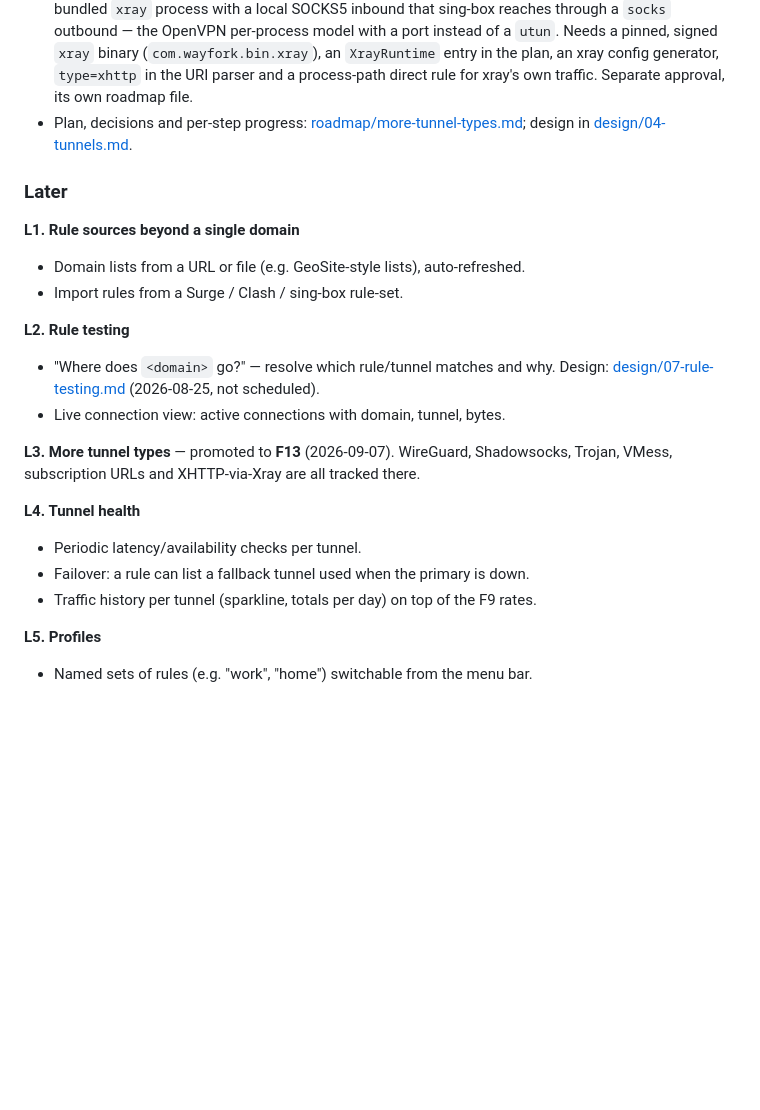
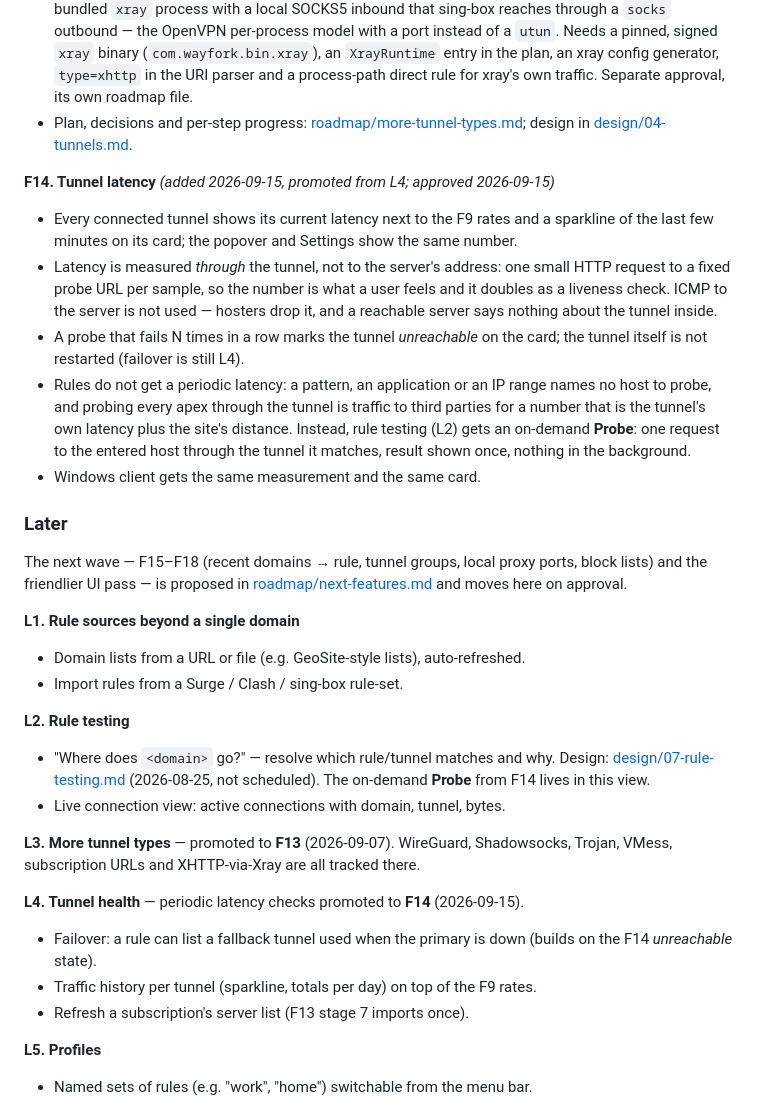
Before and after one commit to fosteev/Wayfork, a Markdown page: docs/ROADMAP.md, the part around one of its changes. Rendered like a GitHub page; blank space fills up the shorter version.

Commit message:
docs: promote tunnel latency to F14 and propose the F15–F18 wave

```diff
--- a/docs/ROADMAP.md
+++ b/docs/ROADMAP.md
@@ -176,7 +176,27 @@ Written as user scenarios. Technical details belong to Phase 2.
   [roadmap/more-tunnel-types.md](roadmap/more-tunnel-types.md); design in
   [design/04-tunnels.md](design/04-tunnels.md).
 
+**F14. Tunnel latency** *(added 2026-09-15, promoted from L4; approved 2026-09-15)*
+- Every connected tunnel shows its current latency next to the F9 rates and a sparkline of
+  the last few minutes on its card; the popover and Settings show the same number.
+- Latency is measured *through* the tunnel, not to the server's address: one small HTTP
+  request to a fixed probe URL per sample, so the number is what a user feels and it doubles
+  as a liveness check. ICMP to the server is not used — hosters drop it, and a reachable
+  server says nothing about the tunnel inside.
+- A probe that fails N times in a row marks the tunnel *unreachable* on the card; the
+  tunnel itself is not restarted (failover is still L4).
+- Rules do not get a periodic latency: a pattern, an application or an IP range names no
+  host to probe, and probing every apex through the tunnel is traffic to third parties for a
+  number that is the tunnel's own latency plus the site's distance. Instead, rule testing
+  (L2) gets an on-demand **Probe**: one request to the entered host through the tunnel it
+  matches, result shown once, nothing in the background.
+- Windows client gets the same measurement and the same card.
+
 ### Later
+
+The next wave — F15–F18 (recent domains → rule, tunnel groups, local proxy ports, block
+lists) and the friendlier UI pass — is proposed in
+[roadmap/next-features.md](roadmap/next-features.md) and moves here on approval.
 
 **L1. Rule sources beyond a single domain**
 - Domain lists from a URL or file (e.g. GeoSite-style lists), auto-refreshed.
@@ -185,15 +205,17 @@ Written as user scenarios. Technical details belong to Phase 2.
 **L2. Rule testing**
 - "Where does `<domain>` go?" — resolve which rule/tunnel matches and why. Design:
   [design/07-rule-testing.md](design/07-rule-testing.md) (2026-08-25, not scheduled).
+  The on-demand **Probe** from F14 lives in this view.
 - Live connection view: active connections with domain, tunnel, bytes.
 
 **L3. More tunnel types** — promoted to **F13** (2026-09-07). WireGuard, Shadowsocks,
 Trojan, VMess, subscription URLs and XHTTP-via-Xray are all tracked there.
 
-**L4. Tunnel health**
-- Periodic latency/availability checks per tunnel.
-- Failover: a rule can list a fallback tunnel used when the primary is down.
+**L4. Tunnel health** — periodic latency checks promoted to **F14** (2026-09-15).
+- Failover: a rule can list a fallback tunnel used when the primary is down (builds on the
+  F14 *unreachable* state).
 - Traffic history per tunnel (sparkline, totals per day) on top of the F9 rates.
+- Refresh a subscription's server list (F13 stage 7 imports once).
 
 **L5. Profiles**
 - Named sets of rules (e.g. "work", "home") switchable from the menu bar.
```
Also changed, not shown: other parts of docs/ROADMAP.md (+17 -0 lines), docs/ROADMAP-windows.md (+11 -0 lines), docs/roadmap/next-features.md (added, +256 -0 lines).
